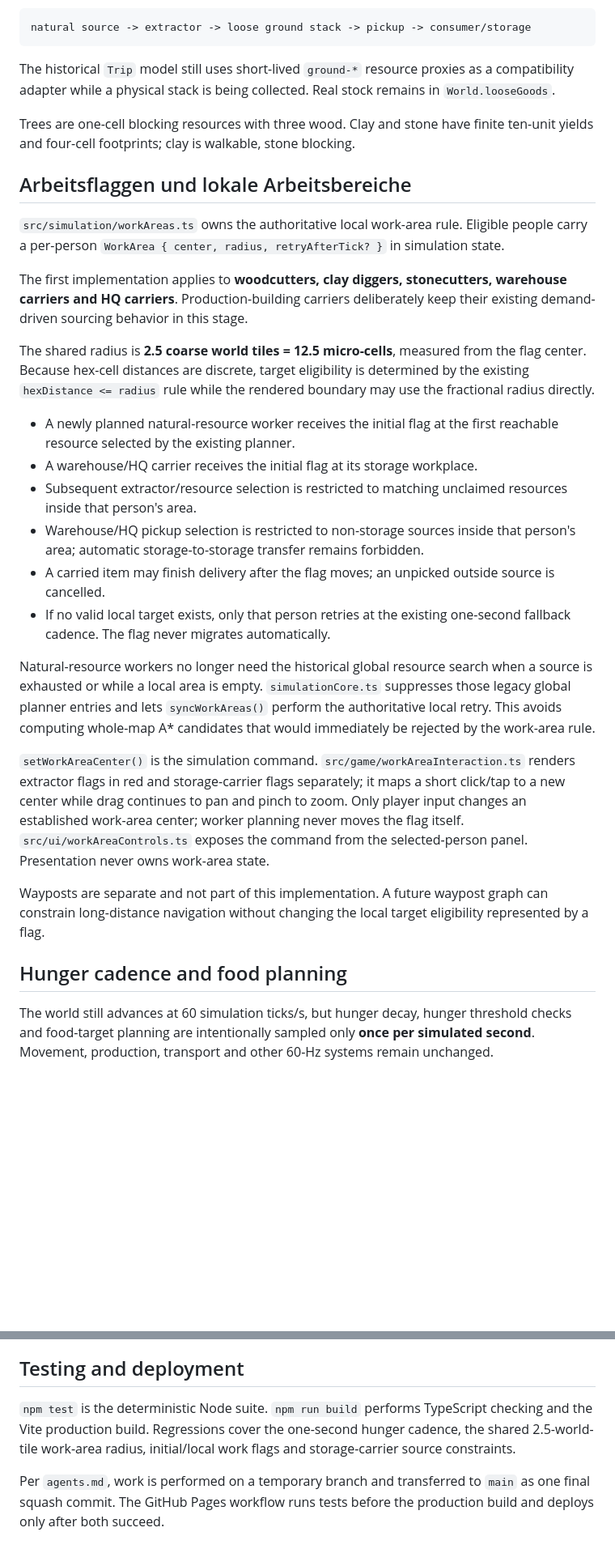
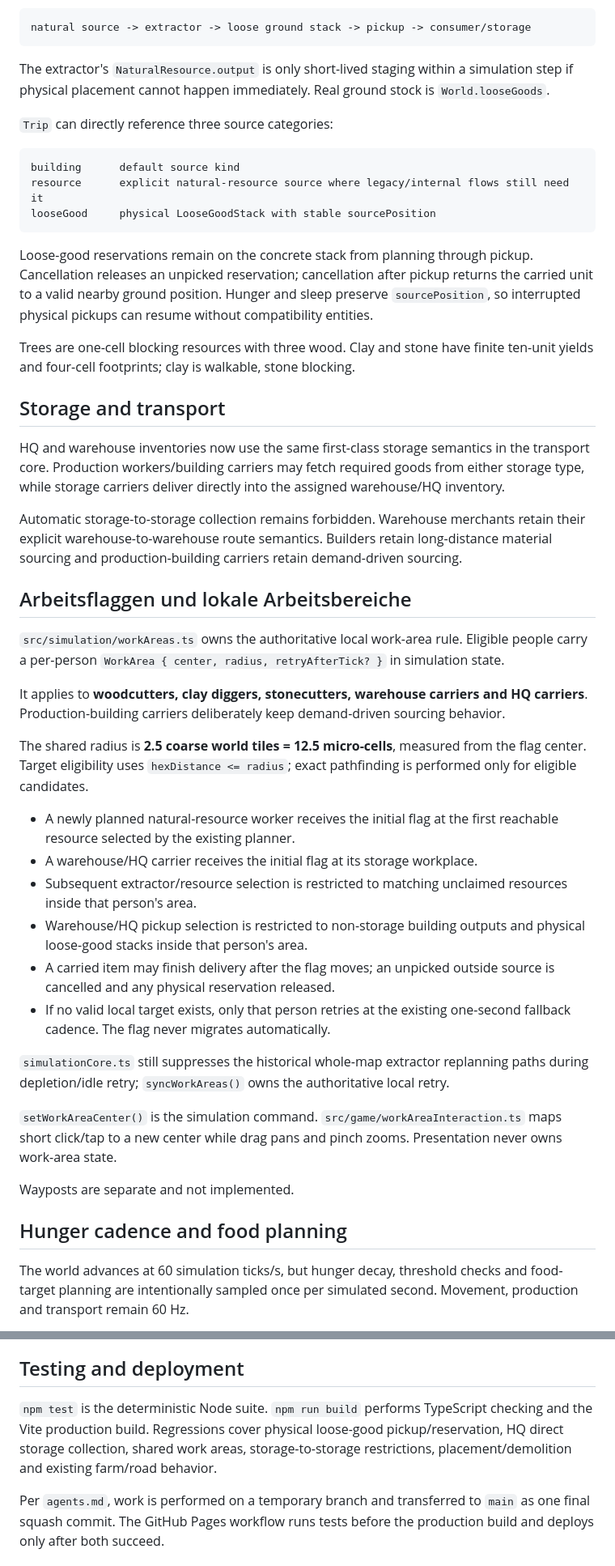
Before and after one commit to weidmanngabriel/civilizations-poc, a Markdown page: architecture.md, 2 parts joined by grey strips. Shown at 81% size. Drawn GitHub-style; blank space fills up the shorter version.

Commit message:
Update architecture after Phase F cleanup

````diff
--- a/architecture.md
+++ b/architecture.md
@@ -51,32 +53,48 @@ Wood, clay and rubble use:
 natural source -> extractor -> loose ground stack -> pickup -> consumer/storage
 ```
 
-The historical `Trip` model still uses short-lived `ground-*` resource proxies as a compatibility adapter while a physical stack is being collected. Real stock remains in `World.looseGoods`.
+The extractor's `NaturalResource.output` is only short-lived staging within a simulation step if physical placement cannot happen immediately. Real ground stock is `World.looseGoods`.
+
+`Trip` can directly reference three source categories:
+
+```text
+building      default source kind
+resource      explicit natural-resource source where legacy/internal flows still need it
+looseGood     physical LooseGoodStack with stable sourcePosition
+```
+
+Loose-good reservations remain on the concrete stack from planning through pickup. Cancellation releases an unpicked reservation; cancellation after pickup returns the carried unit to a valid nearby ground position. Hunger and sleep preserve `sourcePosition`, so interrupted physical pickups can resume without compatibility entities.
 
 Trees are one-cell blocking resources with three wood. Clay and stone have finite ten-unit yields and four-cell footprints; clay is walkable, stone blocking.
+
+## Storage and transport
+
+HQ and warehouse inventories now use the same first-class storage semantics in the transport core. Production workers/building carriers may fetch required goods from either storage type, while storage carriers deliver directly into the assigned warehouse/HQ inventory.
+
+Automatic storage-to-storage collection remains forbidden. Warehouse merchants retain their explicit warehouse-to-warehouse route semantics. Builders retain long-distance material sourcing and production-building carriers retain demand-driven sourcing.
 
 ## Arbeitsflaggen und lokale Arbeitsbereiche
 
 `src/simulation/workAreas.ts` owns the authoritative local work-area rule. Eligible people carry a per-person `WorkArea { center, radius, retryAfterTick? }` in simulation state.
 
-The first implementation applies to **woodcutters, clay diggers, stonecutters, warehouse carriers and HQ carriers**. Production-building carriers deliberately keep their existing demand-driven sourcing behavior in this stage.
+It applies to **woodcutters, clay diggers, stonecutters, warehouse carriers and HQ carriers**. Production-building carriers deliberately keep demand-driven sourcing behavior.
 
-The shared radius is **2.5 coarse world tiles = 12.5 micro-cells**, measured from the flag center. Because hex-cell distances are discrete, target eligibility is determined by the existing `hexDistance <= radius` rule while the rendered boundary may use the fractional radius directly.
+The shared radius is **2.5 coarse world tiles = 12.5 micro-cells**, measured from the flag center. Target eligibility uses `hexDistance <= radius`; exact pathfinding is performed only for eligible candidates.
 
 - A newly planned natural-resource worker receives the initial flag at the first reachable resource selected by the existing planner.
 - A warehouse/HQ carrier receives the initial flag at its storage workplace.
 - Subsequent extractor/resource selection is restricted to matching unclaimed resources inside that person's area.
-- Warehouse/HQ pickup selection is restricted to non-storage sources inside that person's area; automatic storage-to-storage transfer remains forbidden.
-- A carried item may finish delivery after the flag moves; an unpicked outside source is cancelled.
+- Warehouse/HQ pickup selection is restricted to non-storage building outputs and physical loose-good stacks inside that person's area.
+- A carried item may finish delivery after the flag moves; an unpicked outside source is cancelled and any physical reservation released.
 - If no valid local target exists, only that person retries at the existing one-second fallback cadence. The flag never migrates automatically.
 
-Natural-resource workers no longer need the historical global resource search when a source is exhausted or while a local area is empty. `simulationCore.ts` suppresses those legacy global planner entries and lets `syncWorkAreas()` perform the authoritative local retry. This avoids computing whole-map A* candidates that would immediately be rejected by the work-area rule.
+`simulationCore.ts` still suppresses the historical whole-map extractor replanning paths during depletion/idle retry; `syncWorkAreas()` owns the authoritative local retry.
 
-`setWorkAreaCenter()` is the simulation command. `src/game/workAreaInteraction.ts` renders extractor flags in red and storage-carrier flags separately; it maps a short click/tap to a new center while drag continues to pan and pinch to zoom. Only player input changes an established work-area center; worker planning never moves the flag itself. `src/ui/workAreaControls.ts` exposes the command from the selected-person panel. Presentation never owns work-area state.
+`setWorkAreaCenter()` is the simulation command. `src/game/workAreaInteraction.ts` maps short click/tap to a new center while drag pans and pinch zooms. Presentation never owns work-area state.
 
-Wayposts are separate and not part of this implementation. A future waypost graph can constrain long-distance navigation without changing the local target eligibility represented by a flag.
+Wayposts are separate and not implemented.
 
 ## Hunger cadence and food planning
 
-The world still advances at 60 simulation ticks/s, but hunger decay, hunger threshold checks and food-target planning are intentionally sampled only **once per simulated second**. Movement, production, transport and other 60-Hz systems remain unchanged.
+The world advances at 60 simulation ticks/s, but hunger decay, threshold checks and food-target planning are intentionally sampled once per simulated second. Movement, production and transport remain 60 Hz.
 
@@ -108,6 +142,6 @@ Where `architecture-detail.md` still describes old grid/resource semantics, dire
 
 ## Testing and deployment
 
-`npm test` is the deterministic Node suite. `npm run build` performs TypeScript checking and the Vite production build. Regressions cover the one-second hunger cadence, the shared 2.5-world-tile work-area radius, initial/local work flags and storage-carrier source constraints.
+`npm test` is the deterministic Node suite. `npm run build` performs TypeScript checking and the Vite production build. Regressions cover physical loose-good pickup/reservation, HQ direct storage collection, shared work areas, storage-to-storage restrictions, placement/demolition and existing farm/road behavior.
 
 Per `agents.md`, work is performed on a temporary branch and transferred to `main` as one final squash commit. The GitHub Pages workflow runs tests before the production build and deploys only after both succeed.
````
Also changed, not shown: other parts of architecture.md (+32 -14 lines).
